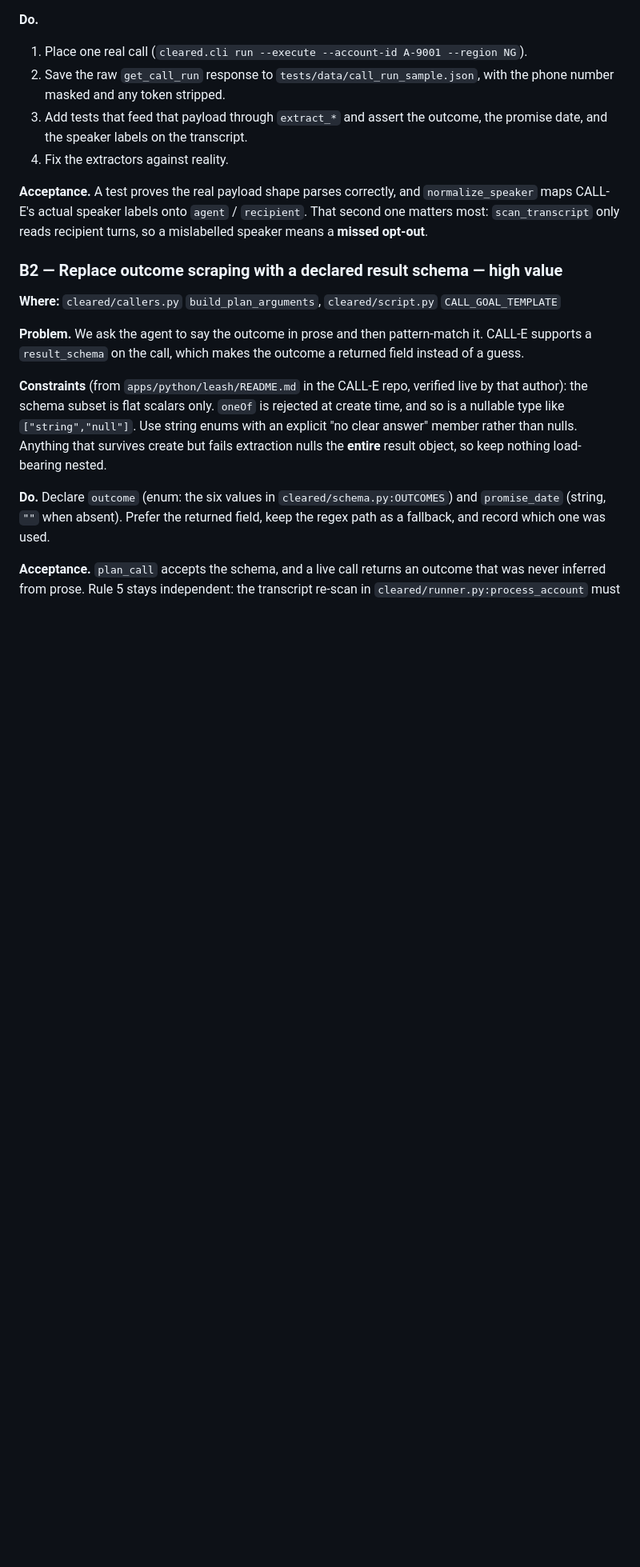
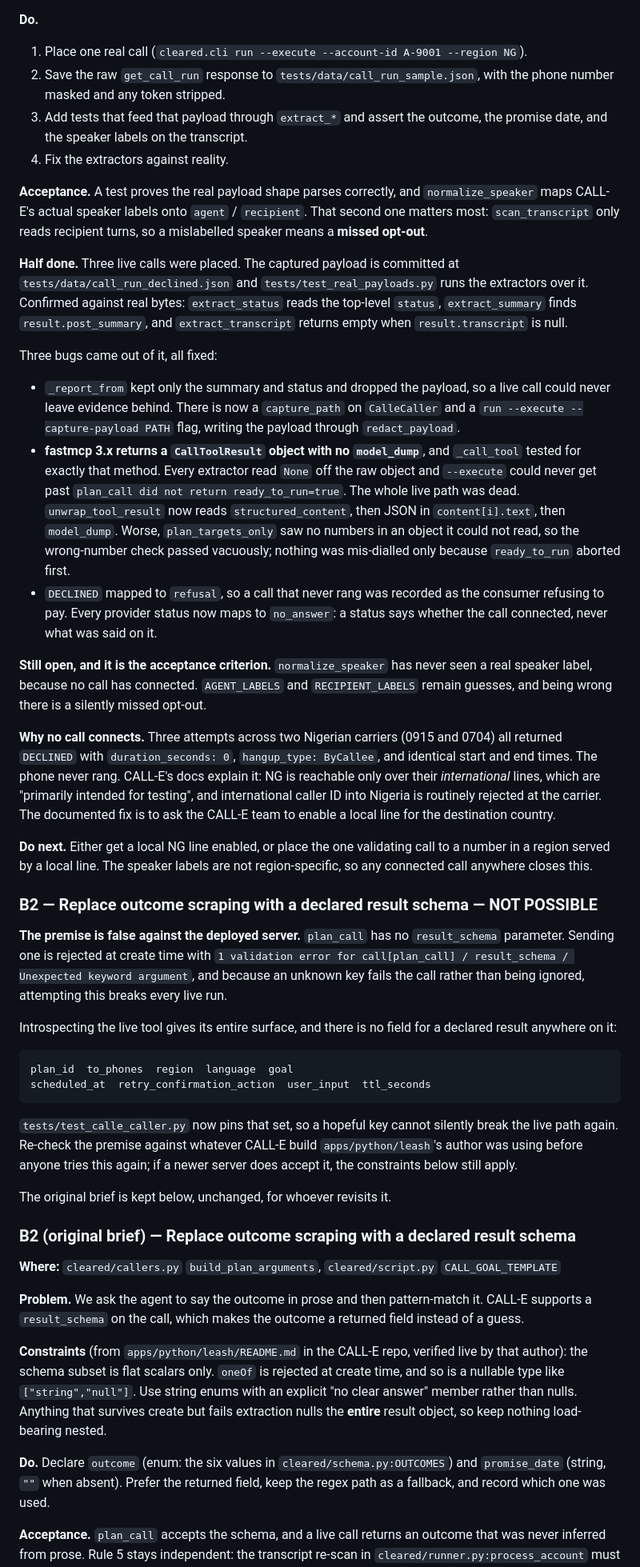
Before and after one commit to Demiladepy/Cleared-to-call, a Markdown page: TEAMMATE-TASKS.md, the part around one of its changes. Shown at 80% size. Drawn GitHub-style; blank space fills up the shorter version.

Commit message:
Correct the handoff against what the live server actually does
Three of this document's premises turned out to be wrong once a real call was
placed, and the document is the first thing the next person reads.

B1 is recorded as half done: the payload shape is captured and tested, three
bugs are fixed, and the speaker-label question is called out as still open
along with the reason no call connects. B2 is marked NOT POSSIBLE with the
rejection message and the tool's real parameter list, with the original brief
kept underneath for whoever revisits it.

Also corrects the test count and adds the macOS and Linux invocations next to
the Windows ones.

````diff
--- a/TEAMMATE-TASKS.md
+++ b/TEAMMATE-TASKS.md
@@ -62,7 +65,71 @@ result is wrong on camera.
 `recipient`. That second one matters most: `scan_transcript` only reads
 recipient turns, so a mislabelled speaker means a **missed opt-out**.
 
-### B2 — Replace outcome scraping with a declared result schema — **high value**
+**Half done.** Three live calls were placed. The captured payload is committed
+at `tests/data/call_run_declined.json` and `tests/test_real_payloads.py` runs
+the extractors over it. Confirmed against real bytes: `extract_status` reads the
+top-level `status`, `extract_summary` finds `result.post_summary`, and
+`extract_transcript` returns empty when `result.transcript` is null.
+
+Three bugs came out of it, all fixed:
+
+- `_report_from` kept only the summary and status and dropped the payload, so a
+  live call could never leave evidence behind. There is now a `capture_path` on
+  `CalleCaller` and a `run --execute --capture-payload PATH` flag, writing the
+  payload through `redact_payload`.
+- **fastmcp 3.x returns a `CallToolResult` object with no `model_dump`**, and
+  `_call_tool` tested for exactly that method. Every extractor read `None` off
+  the raw object and `--execute` could never get past `plan_call did not return
+  ready_to_run=true`. The whole live path was dead. `unwrap_tool_result` now
+  reads `structured_content`, then JSON in `content[i].text`, then `model_dump`.
+  Worse, `plan_targets_only` saw no numbers in an object it could not read, so
+  the wrong-number check passed vacuously; nothing was mis-dialled only because
+  `ready_to_run` aborted first.
+- `DECLINED` mapped to `refusal`, so a call that never rang was recorded as the
+  consumer refusing to pay. Every provider status now maps to `no_answer`: a
+  status says whether the call connected, never what was said on it.
+
+**Still open, and it is the acceptance criterion.** `normalize_speaker` has
+never seen a real speaker label, because no call has connected. `AGENT_LABELS`
+and `RECIPIENT_LABELS` remain guesses, and being wrong there is a silently
+missed opt-out.
+
+**Why no call connects.** Three attempts across two Nigerian carriers (0915 and
+0704) all returned `DECLINED` with `duration_seconds: 0`, `hangup_type:
+ByCallee`, and identical start and end times. The phone never rang. CALL-E's
+docs explain it: NG is reachable only over their *international* lines, which
+are "primarily intended for testing", and international caller ID into Nigeria
+is routinely rejected at the carrier. The documented fix is to ask the CALL-E
+team to enable a local line for the destination country.
+
+**Do next.** Either get a local NG line enabled, or place the one validating
+call to a number in a region served by a local line. The speaker labels are not
+region-specific, so any connected call anywhere closes this.
+
+### B2 — Replace outcome scraping with a declared result schema — **NOT POSSIBLE**
+
+**The premise is false against the deployed server.** `plan_call` has no
+`result_schema` parameter. Sending one is rejected at create time with
+`1 validation error for call[plan_call] / result_schema / Unexpected keyword
+argument`, and because an unknown key fails the call rather than being ignored,
+attempting this breaks every live run.
+
+Introspecting the live tool gives its entire surface, and there is no field for
+a declared result anywhere on it:
+
+```text
+plan_id  to_phones  region  language  goal
+scheduled_at  retry_confirmation_action  user_input  ttl_seconds
+```
+
+`tests/test_calle_caller.py` now pins that set, so a hopeful key cannot silently
+break the live path again. Re-check the premise against whatever CALL-E build
+`apps/python/leash`'s author was using before anyone tries this again; if a
+newer server does accept it, the constraints below still apply.
+
+The original brief is kept below, unchanged, for whoever revisits it.
+
+### B2 (original brief) — Replace outcome scraping with a declared result schema
 
 **Where:** `cleared/callers.py` `build_plan_arguments`, `cleared/script.py`
 `CALL_GOAL_TEMPLATE`
````
Also changed, not shown: other parts of TEAMMATE-TASKS.md (+5 -2 lines).
